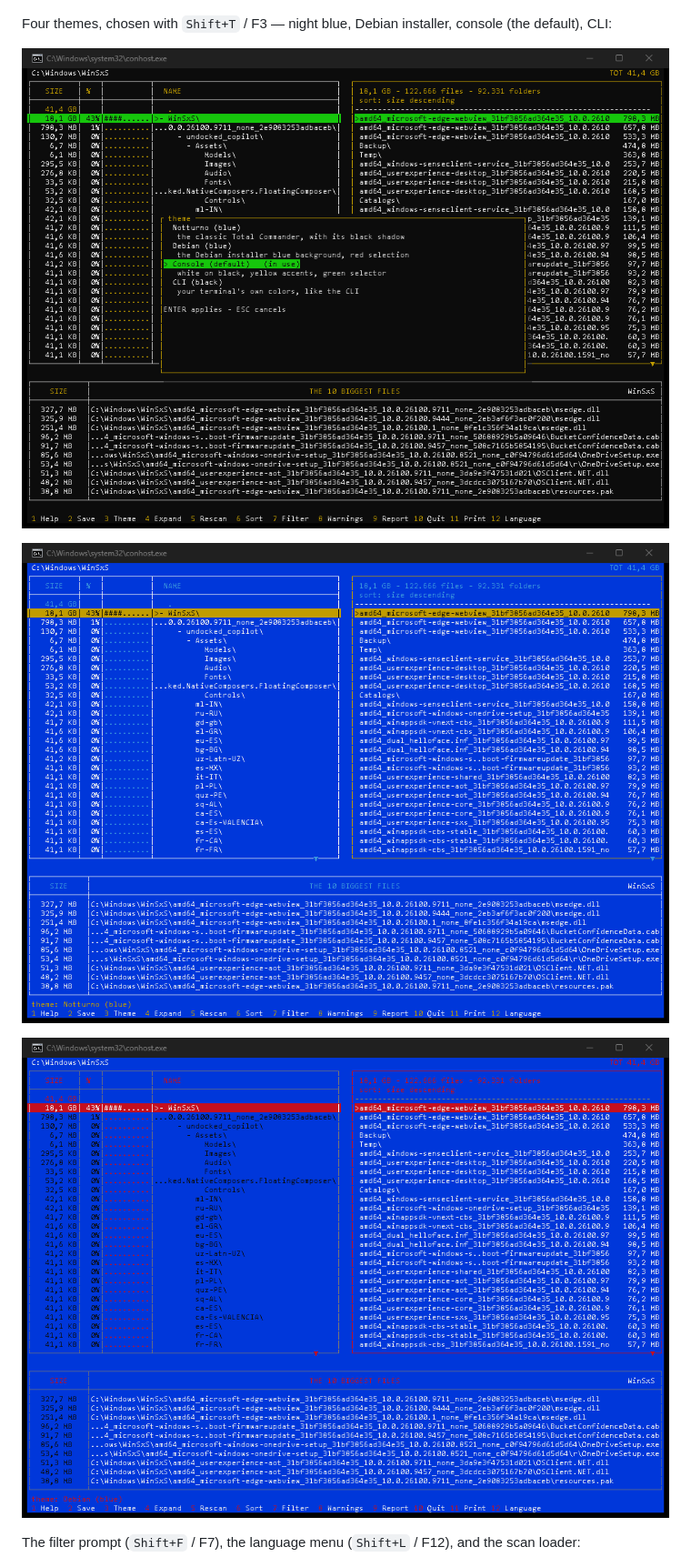
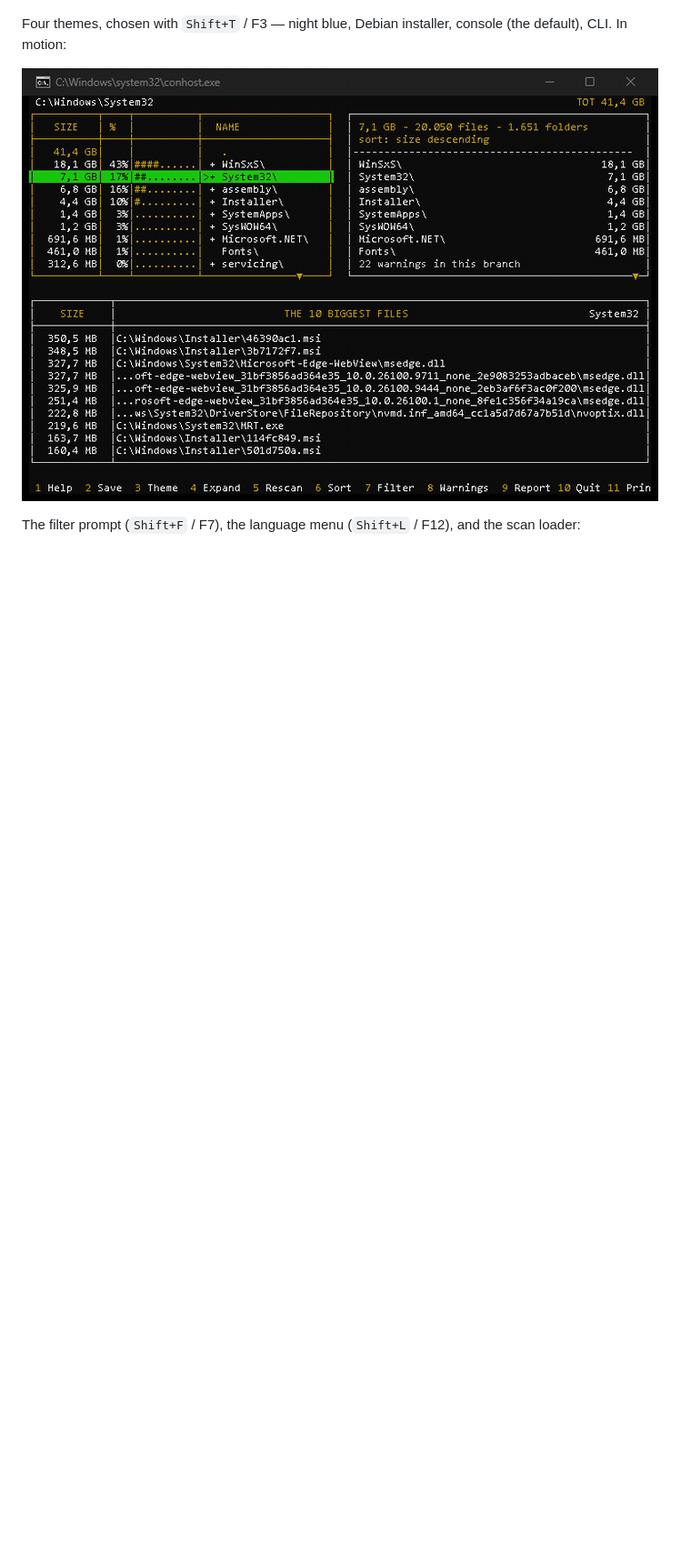
Before and after one commit to heavymanto/Manto.FreeDisk, a Markdown page: README.md, the part around one of its changes. Shown at 91% size. GitHub-like rendering; pictures changed too: docs/img/tui-theme-debian.png (deleted), docs/img/tui-theme.gif (added); blank space fills up the shorter version.

Commit message:
docs: the TUI in motion - two animated GIFs replace the static tour

```diff
--- a/README.md
+++ b/README.md
@@ -189,13 +188,9 @@ the flash says the file:
 ![mfd-tui: the print from the main screen](docs/img/tui-print-home.png)
 
 Four themes, chosen with `Shift+T` / F3 — night blue, Debian installer,
-console (the default), CLI:
+console (the default), CLI. In motion:
 
-![The theme menu of the TUI (Shift+T / F3)](docs/img/tui-theme-menu.png)
-
-![The Night theme](docs/img/tui-theme-night.png)
-
-![The Debian theme](docs/img/tui-theme-debian.png)
+![mfd-tui in motion: the theme menu, and the themes changing](docs/img/tui-theme.gif)
 
 The filter prompt (`Shift+F` / F7), the language menu (`Shift+L` / F12), and
 the scan loader:
```
Also changed, not shown: other parts of README.md (+9 -10 lines), CHANGELOG.md (+10 -0 lines), README.it.md (+11 -16 lines), docs/img/tui-demo.gif (added), docs/img/tui-tree.png (deleted).
